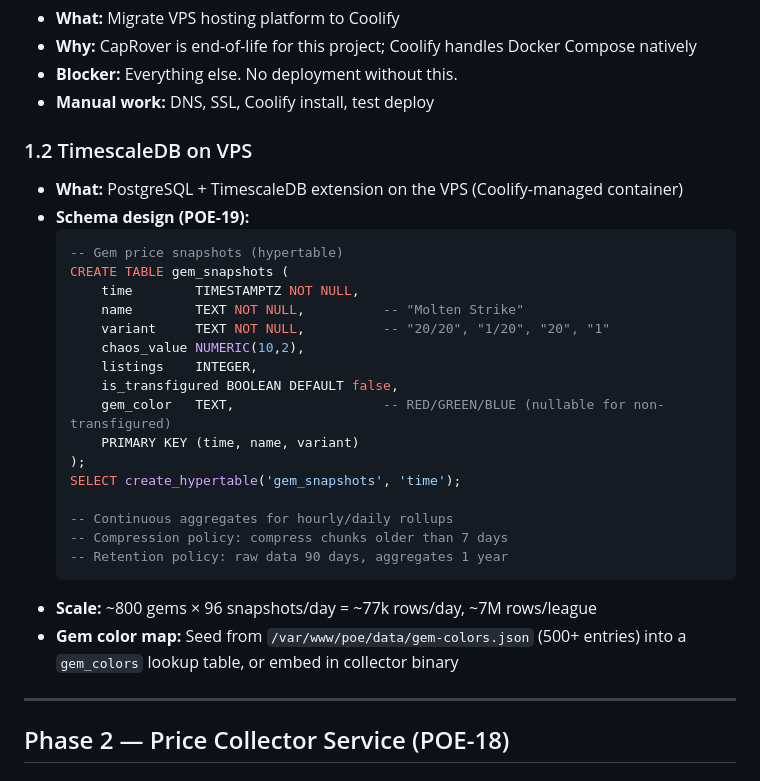
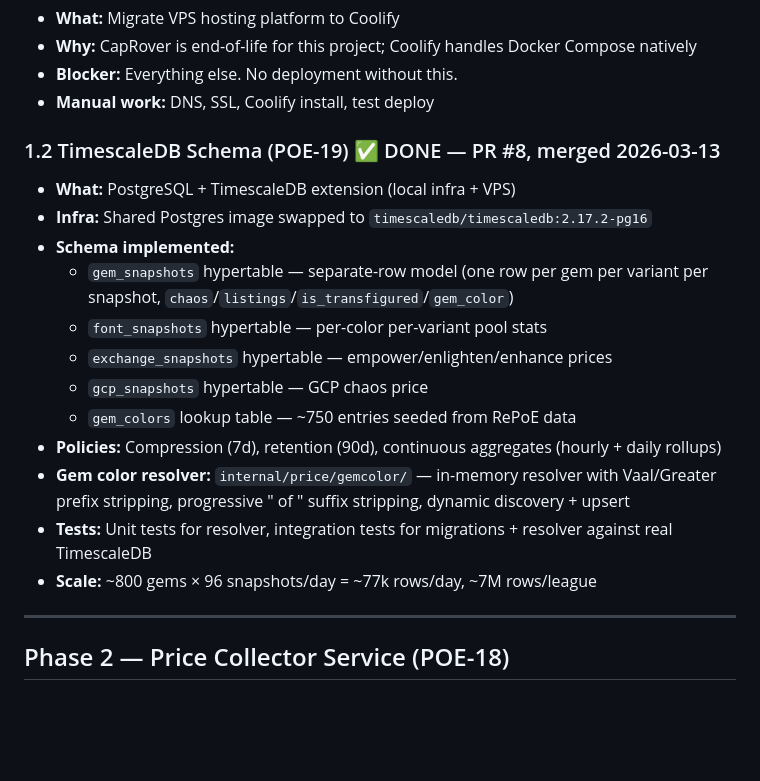
Before and after one commit to SebRogala/ProfitOfExile, a Markdown page: docs/PLAN-live-dashboard.md, the part around the change. Rendered like a GitHub page; blank space fills up the shorter version.

Commit message:
docs: update dashboard plan — mark POE-19 TimescaleDB schema as done
Co-Authored-By: Claude Opus 4.6 <noreply@anthropic.com>

````diff
--- a/docs/PLAN-live-dashboard.md
+++ b/docs/PLAN-live-dashboard.md
@@ -14,29 +14,19 @@
 - **Blocker:** Everything else. No deployment without this.
 - **Manual work:** DNS, SSL, Coolify install, test deploy
 
-### 1.2 TimescaleDB on VPS
-- **What:** PostgreSQL + TimescaleDB extension on the VPS (Coolify-managed container)
-- **Schema design (POE-19):**
-  ```sql
-  -- Gem price snapshots (hypertable)
-  CREATE TABLE gem_snapshots (
-      time        TIMESTAMPTZ NOT NULL,
-      name        TEXT NOT NULL,          -- "Molten Strike"
-      variant     TEXT NOT NULL,          -- "20/20", "1/20", "20", "1"
-      chaos_value NUMERIC(10,2),
-      listings    INTEGER,
-      is_transfigured BOOLEAN DEFAULT false,
-      gem_color   TEXT,                   -- RED/GREEN/BLUE (nullable for non-transfigured)
-      PRIMARY KEY (time, name, variant)
-  );
-  SELECT create_hypertable('gem_snapshots', 'time');
-
-  -- Continuous aggregates for hourly/daily rollups
-  -- Compression policy: compress chunks older than 7 days
-  -- Retention policy: raw data 90 days, aggregates 1 year
-  ```
+### 1.2 TimescaleDB Schema (POE-19) ✅ DONE — PR #8, merged 2026-03-13
+- **What:** PostgreSQL + TimescaleDB extension (local infra + VPS)
+- **Infra:** Shared Postgres image swapped to `timescaledb/timescaledb:2.17.2-pg16`
+- **Schema implemented:**
+  - `gem_snapshots` hypertable — separate-row model (one row per gem per variant per snapshot, `chaos`/`listings`/`is_transfigured`/`gem_color`)
+  - `font_snapshots` hypertable — per-color per-variant pool stats
+  - `exchange_snapshots` hypertable — empower/enlighten/enhance prices
+  - `gcp_snapshots` hypertable — GCP chaos price
+  - `gem_colors` lookup table — ~750 entries seeded from RePoE data
+- **Policies:** Compression (7d), retention (90d), continuous aggregates (hourly + daily rollups)
+- **Gem color resolver:** `internal/price/gemcolor/` — in-memory resolver with Vaal/Greater prefix stripping, progressive " of " suffix stripping, dynamic discovery + upsert
+- **Tests:** Unit tests for resolver, integration tests for migrations + resolver against real TimescaleDB
 - **Scale:** ~800 gems × 96 snapshots/day = ~77k rows/day, ~7M rows/league
-- **Gem color map:** Seed from `/var/www/poe/data/gem-colors.json` (500+ entries) into a `gem_colors` lookup table, or embed in collector binary
 
 ---
 
````
